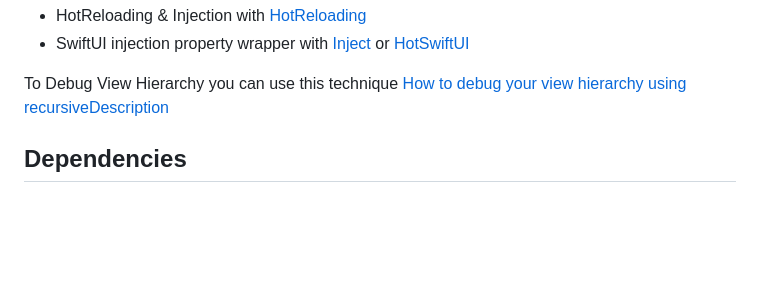
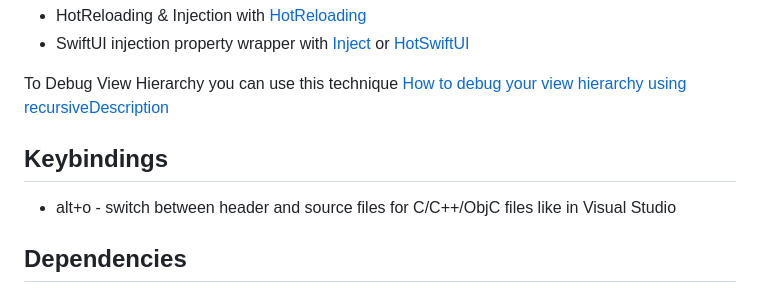
Before and after one commit to fireplusteam/ios-swift-for-vs-code, a Markdown page: README.md, the part around the change. GitHub-like rendering; blank space fills up the shorter version.

```diff
--- a/README.md
+++ b/README.md
@@ -48,6 +48,10 @@ Instead of xCode preview you can use hot reloading [InjectionIII](https://github
 -   SwiftUI injection property wrapper with [Inject](https://github.com/krzysztofzablocki/Inject) or [HotSwiftUI](https://github.com/johnno1962/HotSwiftUI)
 
 To Debug View Hierarchy you can use this technique [How to debug your view hierarchy using recursiveDescription](https://www.hackingwithswift.com/articles/101/how-to-debug-your-view-hierarchy-using-recursivedescription)
+
+## Keybindings
+
+-   alt+o - switch between header and source files for C/C++/ObjC files like in Visual Studio
 
 ## Dependencies
 
```
Also changed, not shown: CHANGELOG.md (+5 -0 lines).
